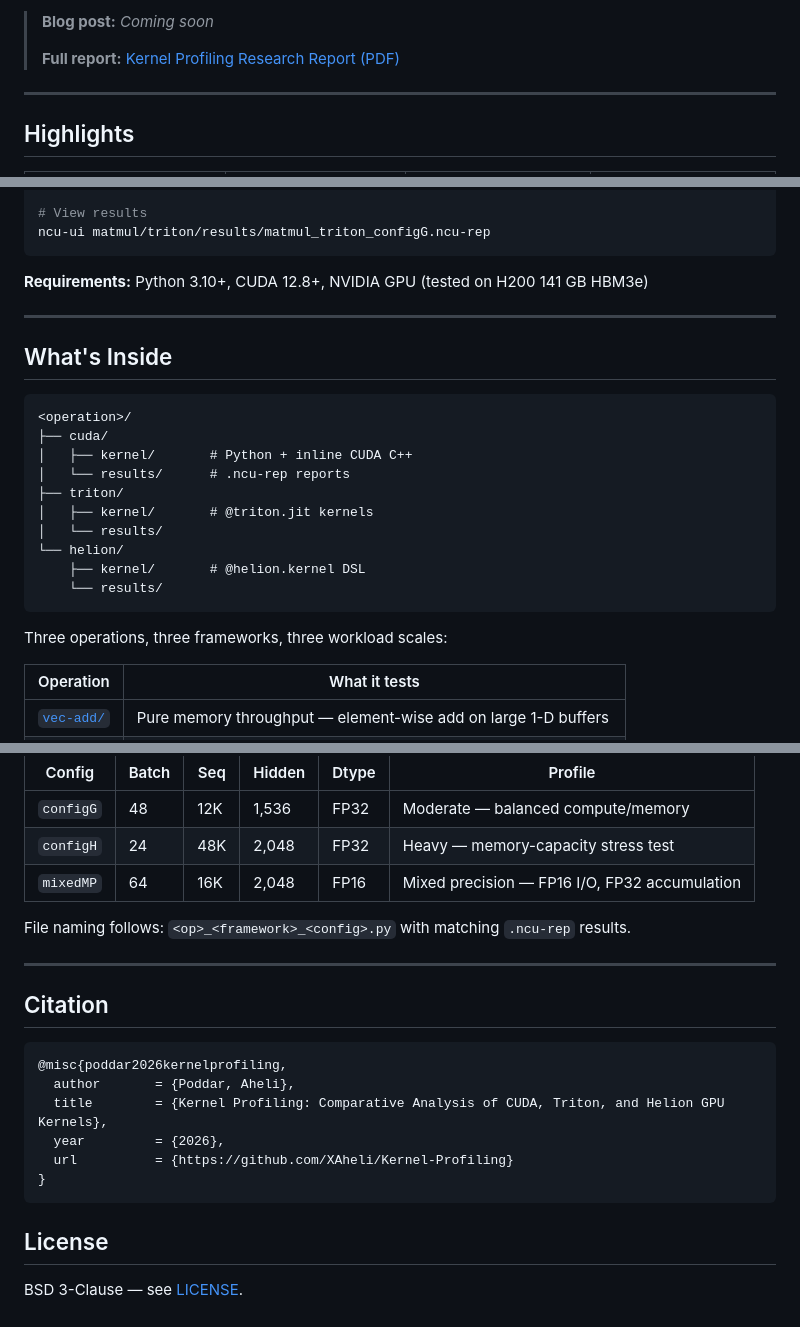
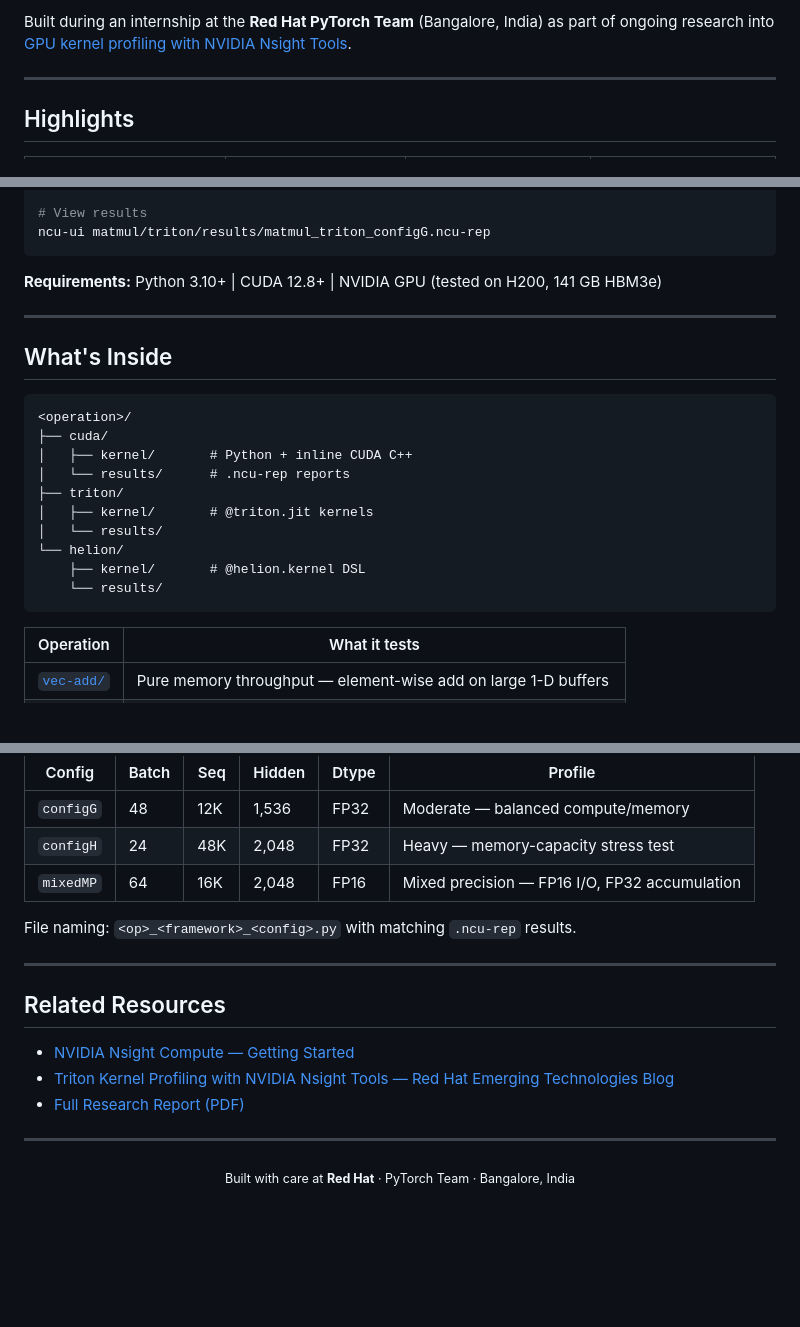
Before and after one commit to XAheli/Kernel-Profiling, a Markdown page: README.md, 3 parts joined by grey strips. Drawn GitHub-style; blank space fills up the shorter version.

Commit message:
Revamp README: add badges, Red Hat attribution, resource links
Remove citation/license sections, add shield.io badges for visual
appeal, credit the Red Hat PyTorch team internship, and link to
Nsight Compute and the Red Hat Emerging Tech blog post.

Co-authored-by: Cursor <cursoragent@cursor.com>

````diff
--- a/README.md
+++ b/README.md
@@ -6,7 +17,5 @@ This repository contains the complete source code and raw Nsight Compute profili
 
-> **Blog post:** _Coming soon_ <!-- TODO: replace with link -->
->
-> **Full report:** [Kernel Profiling Research Report (PDF)](Kernel_Profiling_Research_Intern_Report.pdf)
+Built during an internship at the **Red Hat PyTorch Team** (Bangalore, India) as part of ongoing research into [GPU kernel profiling with NVIDIA Nsight Tools](https://next.redhat.com/2025/11/19/triton-kernel-profiling-with-nvidia-nsight-tools/).
 
 ---
 
@@ -39,7 +48,7 @@ ncu --set full -o matmul/triton/results/matmul_triton_configG \
 ncu-ui matmul/triton/results/matmul_triton_configG.ncu-rep
 ```
 
-**Requirements:** Python 3.10+, CUDA 12.8+, NVIDIA GPU (tested on H200 141 GB HBM3e)
+**Requirements:** Python 3.10+ | CUDA 12.8+ | NVIDIA GPU (tested on H200, 141 GB HBM3e)
 
 ---
 
@@ -57,8 +66,6 @@ ncu-ui matmul/triton/results/matmul_triton_configG.ncu-rep
     ├── kernel/       # @helion.kernel DSL
     └── results/
 ```
-
-Three operations, three frameworks, three workload scales:
 
 | Operation | What it tests |
 |-----------|---------------|
@@ -78,21 +85,18 @@ Each operation runs at three scales derived from transformer model dimensions:
 | `configH` | 24 | 48K | 2,048 | FP32 | Heavy — memory-capacity stress test |
 | `mixedMP` | 64 | 16K | 2,048 | FP16 | Mixed precision — FP16 I/O, FP32 accumulation |
 
-File naming follows: `<op>_<framework>_<config>.py` with matching `.ncu-rep` results.
+File naming: `<op>_<framework>_<config>.py` with matching `.ncu-rep` results.
 
 ---
 
-## Citation
+## Related Resources
 
-```bibtex
-@misc{poddar2026kernelprofiling,
-  author       = {Poddar, Aheli},
-  title        = {Kernel Profiling: Comparative Analysis of CUDA, Triton, and Helion GPU Kernels},
-  year         = {2026},
-  url          = {https://github.com/XAheli/Kernel-Profiling}
-}
-```
+- [NVIDIA Nsight Compute — Getting Started](https://developer.nvidia.com/tools-overview/nsight-compute/get-started)
+- [Triton Kernel Profiling with NVIDIA Nsight Tools — Red Hat Emerging Technologies Blog](https://next.redhat.com/2025/11/19/triton-kernel-profiling-with-nvidia-nsight-tools/)
+- [Full Research Report (PDF)](Kernel_Profiling_Research_Intern_Report.pdf)
 
-## License
+---
 
-BSD 3-Clause — see [LICENSE](LICENSE).
+<p align="center">
+  <sub>Built with care at <strong>Red Hat</strong> · PyTorch Team · Bangalore, India</sub>
+</p>
````
Also changed, not shown: other parts of README.md (+14 -3 lines).
